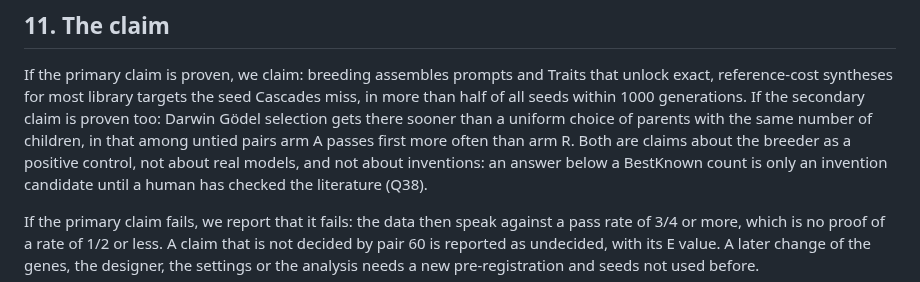
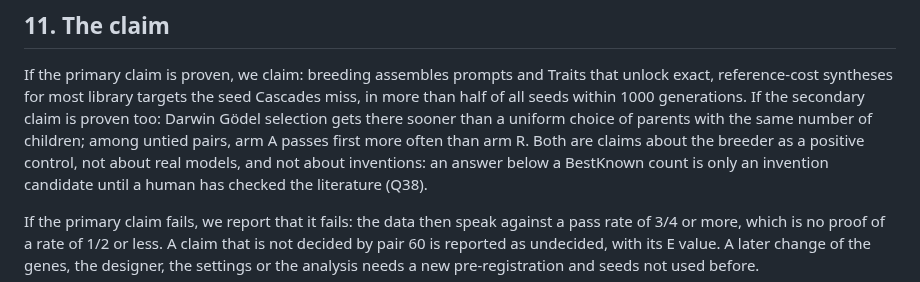
Before and after one commit to vmanke/ki-brutmaschine, a Markdown page: docs/PREREG_STEP1_CIRCUITS.md, the part around one of its changes. Rendered like a GitHub page.

```diff
--- a/docs/PREREG_STEP1_CIRCUITS.md
+++ b/docs/PREREG_STEP1_CIRCUITS.md
@@ -496,8 +498,8 @@ If the primary claim is proven, we claim: breeding assembles prompts and Traits
 unlock exact, reference-cost syntheses for most library targets the seed Cascades miss, in
 more than half of all seeds within 1000 generations. If the secondary claim is proven
 too: Darwin Gödel selection gets there sooner than a uniform choice of parents with the
-same number of children, in that among untied pairs arm A passes first more often than
-arm R. Both are claims about the breeder as a positive control, not about real models,
+same number of children; among untied pairs, arm A passes first more often than arm R.
+Both are claims about the breeder as a positive control, not about real models,
 and not about inventions: an answer below a BestKnown count is only an invention
 candidate until a human has checked the literature (Q38).
 
```
Also changed, not shown: other parts of docs/PREREG_STEP1_CIRCUITS.md (+16 -14 lines).
